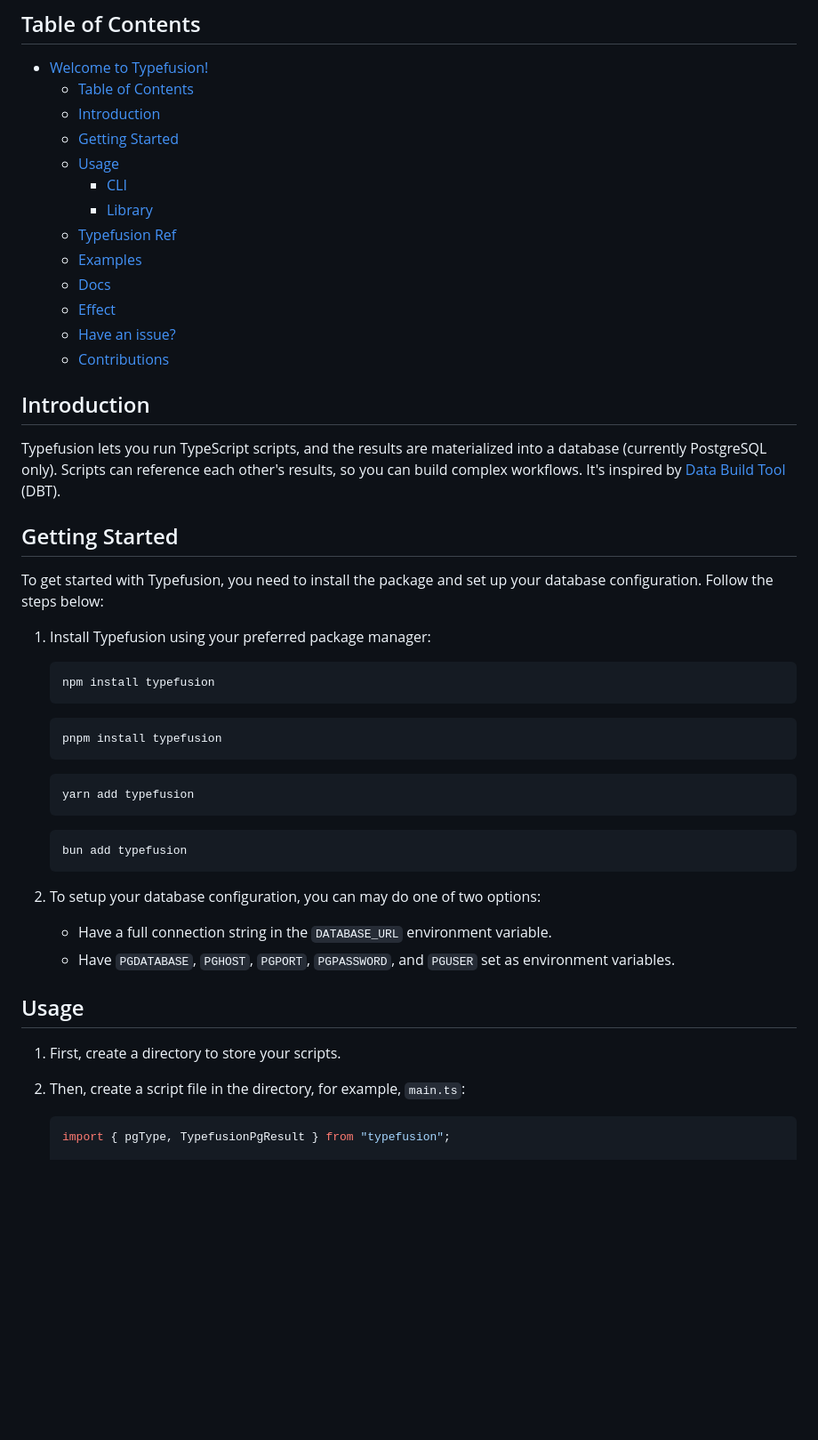
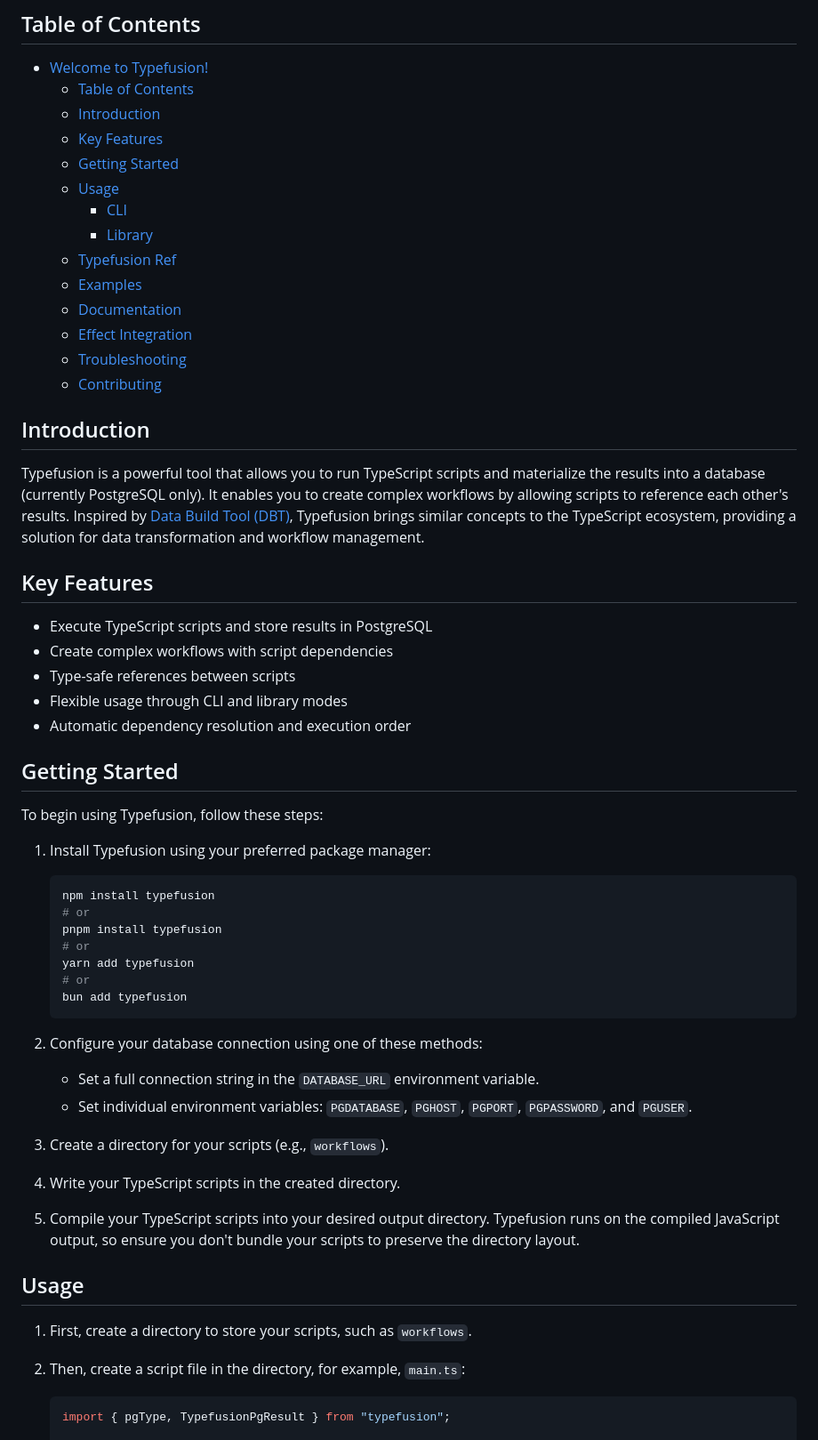
Before and after one commit to aniravi24/typefusion, a Markdown page: README.md, the part around one of its changes. Shown at 89% size. Drawn GitHub-style; blank space fills up the shorter version.

````diff
--- a/README.md
+++ b/README.md
@@ -7,51 +7,60 @@
 - [Welcome to Typefusion!](#welcome-to-typefusion)
   - [Table of Contents](#table-of-contents)
   - [Introduction](#introduction)
+  - [Key Features](#key-features)
   - [Getting Started](#getting-started)
   - [Usage](#usage)
     - [CLI](#cli)
     - [Library](#library)
   - [Typefusion Ref](#typefusion-ref)
   - [Examples](#examples)
-  - [Docs](#docs)
-  - [Effect](#effect)
-  - [Have an issue?](#have-an-issue)
-  - [Contributions](#contributions)
+  - [Documentation](#documentation)
+  - [Effect Integration](#effect-integration)
+  - [Troubleshooting](#troubleshooting)
+  - [Contributing](#contributing)
 
 ## Introduction
 
-Typefusion lets you run TypeScript scripts, and the results are materialized into a database (currently PostgreSQL only). Scripts can reference each other's results, so you can build complex workflows. It's inspired by [Data Build Tool](https://www.getdbt.com/) (DBT).
+Typefusion is a powerful tool that allows you to run TypeScript scripts and materialize the results into a database (currently PostgreSQL only). It enables you to create complex workflows by allowing scripts to reference each other's results. Inspired by [Data Build Tool (DBT)](https://www.getdbt.com/), Typefusion brings similar concepts to the TypeScript ecosystem, providing a solution for data transformation and workflow management.
+
+## Key Features
+
+- Execute TypeScript scripts and store results in PostgreSQL
+- Create complex workflows with script dependencies
+- Type-safe references between scripts
+- Flexible usage through CLI and library modes
+- Automatic dependency resolution and execution order
 
 ## Getting Started
 
-To get started with Typefusion, you need to install the package and set up your database configuration. Follow the steps below:
+To begin using Typefusion, follow these steps:
 
 1. Install Typefusion using your preferred package manager:
 
    ```sh
    npm install typefusion
-   ```
-
-   ```sh
+   # or
    pnpm install typefusion
-   ```
-
-   ```sh
+   # or
    yarn add typefusion
-   ```
-
-   ```sh
+   # or
    bun add typefusion
    ```
 
-2. To setup your database configuration, you can may do one of two options:
+2. Configure your database connection using one of these methods:
 
-   - Have a full connection string in the `DATABASE_URL` environment variable.
-   - Have `PGDATABASE`, `PGHOST`, `PGPORT`, `PGPASSWORD`, and `PGUSER` set as environment variables.
+   - Set a full connection string in the `DATABASE_URL` environment variable.
+   - Set individual environment variables: `PGDATABASE`, `PGHOST`, `PGPORT`, `PGPASSWORD`, and `PGUSER`.
+
+3. Create a directory for your scripts (e.g., `workflows`).
+
+4. Write your TypeScript scripts in the created directory.
+
+5. Compile your TypeScript scripts into your desired output directory. Typefusion runs on the compiled JavaScript output, so ensure you don't bundle your scripts to preserve the directory layout.
 
 ## Usage
 
-1. First, create a directory to store your scripts.
+1. First, create a directory to store your scripts, such as `workflows`.
 
 2. Then, create a script file in the directory, for example, `main.ts`:
 
````
Also changed, not shown: other parts of README.md (+53 -39 lines).
